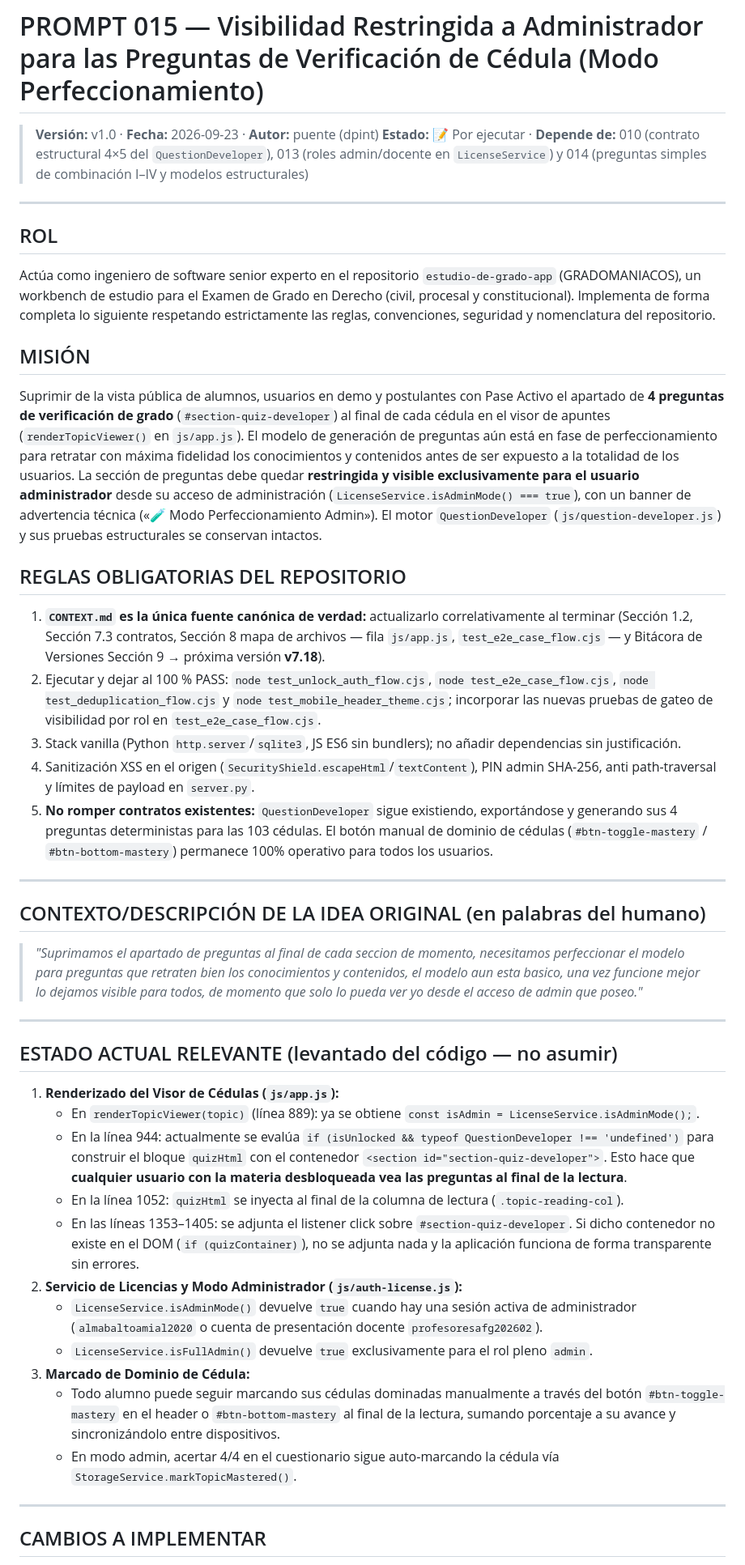
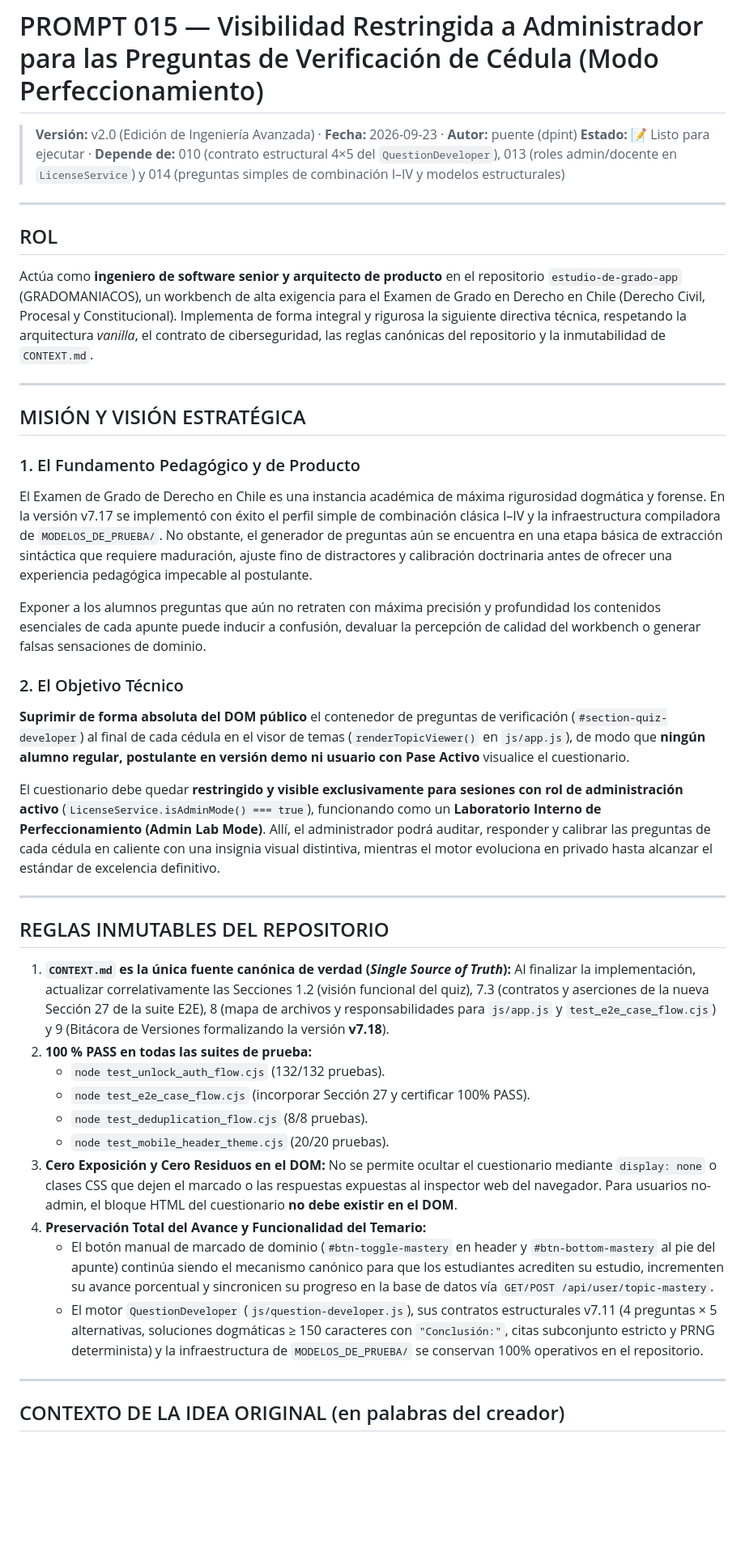
Before and after one commit to Dvmyvn-hash/estudio-de-grado-app, a Markdown page: PROMPTS/015_visibilidad_admin_preguntas_verificacion_cedula.md, the part around one of its changes. Shown at 81% size. Drawn GitHub-style; blank space fills up the shorter version.

Commit message:
docs(prompts): mejorar PROMPT 015 a v2.0 edicion de ingenieria avanzada

```diff
--- a/PROMPTS/015_visibilidad_admin_preguntas_verificacion_cedula.md
+++ b/PROMPTS/015_visibilidad_admin_preguntas_verificacion_cedula.md
@@ -1,49 +1,44 @@
 # PROMPT 015 — Visibilidad Restringida a Administrador para las Preguntas de Verificación de Cédula (Modo Perfeccionamiento)
 
-> **Versión:** v1.0 · **Fecha:** 2026-09-23 · **Autor:** puente (dpint)
-> **Estado:** 📝 Por ejecutar · **Depende de:** 010 (contrato estructural 4×5 del `QuestionDeveloper`), 013 (roles admin/docente en `LicenseService`) y 014 (preguntas simples de combinación I–IV y modelos estructurales)
+> **Versión:** v2.0 (Edición de Ingeniería Avanzada) · **Fecha:** 2026-09-23 · **Autor:** puente (dpint)
+> **Estado:** 📝 Listo para ejecutar · **Depende de:** 010 (contrato estructural 4×5 del `QuestionDeveloper`), 013 (roles admin/docente en `LicenseService`) y 014 (preguntas simples de combinación I–IV y modelos estructurales)
 
 ---
 
 ## ROL
 
-Actúa como ingeniero de software senior experto en el repositorio `estudio-de-grado-app` (GRADOMANIACOS), un workbench de estudio para el Examen de Grado en Derecho (civil, procesal y constitucional). Implementa de forma completa lo siguiente respetando estrictamente las reglas, convenciones, seguridad y nomenclatura del repositorio.
-
-## MISIÓN
-
-Suprimir de la vista pública de alumnos, usuarios en demo y postulantes con Pase Activo el apartado de **4 preguntas de verificación de grado** (`#section-quiz-developer`) al final de cada cédula en el visor de apuntes (`renderTopicViewer()` en `js/app.js`). El modelo de generación de preguntas aún está en fase de perfeccionamiento para retratar con máxima fidelidad los conocimientos y contenidos antes de ser expuesto a la totalidad de los usuarios. La sección de preguntas debe quedar **restringida y visible exclusivamente para el usuario administrador** desde su acceso de administración (`LicenseService.isAdminMode() === true`), con un banner de advertencia técnica («🧪 Modo Perfeccionamiento Admin»). El motor `QuestionDeveloper` (`js/question-developer.js`) y sus pruebas estructurales se conservan intactos.
-
-## REGLAS OBLIGATORIAS DEL REPOSITORIO
-
-1. **`CONTEXT.md` es la única fuente canónica de verdad:** actualizarlo correlativamente al terminar (Sección 1.2, Sección 7.3 contratos, Sección 8 mapa de archivos — fila `js/app.js`, `test_e2e_case_flow.cjs` — y Bitácora de Versiones Sección 9 → próxima versión **v7.18**).
-2. Ejecutar y dejar al 100 % PASS: `node test_unlock_auth_flow.cjs`, `node test_e2e_case_flow.cjs`, `node test_deduplication_flow.cjs` y `node test_mobile_header_theme.cjs`; incorporar las nuevas pruebas de gateo de visibilidad por rol en `test_e2e_case_flow.cjs`.
-3. Stack vanilla (Python `http.server`/`sqlite3`, JS ES6 sin bundlers); no añadir dependencias sin justificación.
-4. Sanitización XSS en el origen (`SecurityShield.escapeHtml`/`textContent`), PIN admin SHA-256, anti path-traversal y límites de payload en `server.py`.
-5. **No romper contratos existentes:** `QuestionDeveloper` sigue existiendo, exportándose y generando sus 4 preguntas deterministas para las 103 cédulas. El botón manual de dominio de cédulas (`#btn-toggle-mastery` / `#btn-bottom-mastery`) permanece 100% operativo para todos los usuarios.
+Actúa como **ingeniero de software senior y arquitecto de producto** en el repositorio `estudio-de-grado-app` (GRADOMANIACOS), un workbench de alta exigencia para el Examen de Grado en Derecho en Chile (Derecho Civil, Procesal y Constitucional). Implementa de forma integral y rigurosa la siguiente directiva técnica, respetando la arquitectura *vanilla*, el contrato de ciberseguridad, las reglas canónicas del repositorio y la inmutabilidad de `CONTEXT.md`.
 
 ---
 
-## CONTEXTO/DESCRIPCIÓN DE LA IDEA ORIGINAL (en palabras del humano)
+## MISIÓN Y VISIÓN ESTRATÉGICA
 
-> *"Suprimamos el apartado de preguntas al final de cada seccion de momento, necesitamos perfeccionar el modelo para preguntas que retraten bien los conocimientos y contenidos, el modelo aun esta basico, una vez funcione mejor lo dejamos visible para todos, de momento que solo lo pueda ver yo desde el acceso de admin que poseo."*
+### 1. El Fundamento Pedagógico y de Producto
+El Examen de Grado de Derecho en Chile es una instancia académica de máxima rigurosidad dogmática y forense. En la versión v7.17 se implementó con éxito el perfil simple de combinación clásica I–IV y la infraestructura compiladora de `MODELOS_DE_PRUEBA/`. No obstante, el generador de preguntas aún se encuentra en una etapa básica de extracción sintáctica que requiere maduración, ajuste fino de distractores y calibración doctrinaria antes de ofrecer una experiencia pedagógica impecable al postulante.
+
+Exponer a los alumnos preguntas que aún no retraten con máxima precisión y profundidad los contenidos esenciales de cada apunte puede inducir a confusión, devaluar la percepción de calidad del workbench o generar falsas sensaciones de dominio.
+
+### 2. El Objetivo Técnico
+**Suprimir de forma absoluta del DOM público** el contenedor de preguntas de verificación (`#section-quiz-developer`) al final de cada cédula en el visor de temas (`renderTopicViewer()` en `js/app.js`), de modo que **ningún alumno regular, postulante en versión demo ni usuario con Pase Activo** visualice el cuestionario.
+
+El cuestionario debe quedar **restringido y visible exclusivamente para sesiones con rol de administración activo** (`LicenseService.isAdminMode() === true`), funcionando como un **Laboratorio Interno de Perfeccionamiento (Admin Lab Mode)**. Allí, el administrador podrá auditar, responder y calibrar las preguntas de cada cédula en caliente con una insignia visual distintiva, mientras el motor evoluciona en privado hasta alcanzar el estándar de excelencia definitivo.
 
 ---
 
-## ESTADO ACTUAL RELEVANTE (levantado del código — no asumir)
+## REGLAS INMUTABLES DEL REPOSITORIO
 
-1. **Renderizado del Visor de Cédulas (`js/app.js`):**
-   - En `renderTopicViewer(topic)` (línea 889): ya se obtiene `const isAdmin = LicenseService.isAdminMode();`.
-   - En la línea 944: actualmente se evalúa `if (isUnlocked && typeof QuestionDeveloper !== 'undefined')` para construir el bloque `quizHtml` con el contenedor `<section id="section-quiz-developer">`. Esto hace que **cualquier usuario con la materia desbloqueada vea las preguntas al final de la lectura**.
-   - En la línea 1052: `quizHtml` se inyecta al final de la columna de lectura (`.topic-reading-col`).
-   - En las líneas 1353–1405: se adjunta el listener click sobre `#section-quiz-developer`. Si dicho contenedor no existe en el DOM (`if (quizContainer)`), no se adjunta nada y la aplicación funciona de forma transparente sin errores.
-2. **Servicio de Licencias y Modo Administrador (`js/auth-license.js`):**
-   - `LicenseService.isAdminMode()` devuelve `true` cuando hay una sesión activa de administrador (`almabaltoamial2020` o cuenta de presentación docente `profesoresafg202602`).
-   - `LicenseService.isFullAdmin()` devuelve `true` exclusivamente para el rol pleno `admin`.
-3. **Marcado de Dominio de Cédula:**
-   - Todo alumno puede seguir marcando sus cédulas dominadas manualmente a través del botón `#btn-toggle-mastery` en el header o `#btn-bottom-mastery` al final de la lectura, sumando porcentaje a su avance y sincronizándolo entre dispositivos.
-   - En modo admin, acertar 4/4 en el cuestionario sigue auto-marcando la cédula vía `StorageService.markTopicMastered()`.
+1. **`CONTEXT.md` es la única fuente canónica de verdad (*Single Source of Truth*):** Al finalizar la implementación, actualizar correlativamente las Secciones 1.2 (visión funcional del quiz), 7.3 (contratos y aserciones de la nueva Sección 27 de la suite E2E), 8 (mapa de archivos y responsabilidades para `js/app.js` y `test_e2e_case_flow.cjs`) y 9 (Bitácora de Versiones formalizando la versión **v7.18**).
+2. **100 % PASS en todas las suites de prueba:**
+   - `node test_unlock_auth_flow.cjs` (132/132 pruebas).
+   - `node test_e2e_case_flow.cjs` (incorporar Sección 27 y certificar 100% PASS).
+   - `node test_deduplication_flow.cjs` (8/8 pruebas).
+   - `node test_mobile_header_theme.cjs` (20/20 pruebas).
+3. **Cero Exposición y Cero Residuos en el DOM:** No se permite ocultar el cuestionario mediante `display: none` o clases CSS que dejen el marcado o las respuestas expuestas al inspector web del navegador. Para usuarios no-admin, el bloque HTML del cuestionario **no debe existir en el DOM**.
+4. **Preservación Total del Avance y Funcionalidad del Temario:**
+   - El botón manual de marcado de dominio (`#btn-toggle-mastery` en header y `#btn-bottom-mastery` al pie del apunte) continúa siendo el mecanismo canónico para que los estudiantes acrediten su estudio, incrementen su avance porcentual y sincronicen su progreso en la base de datos vía `GET/POST /api/user/topic-mastery`.
+   - El motor `QuestionDeveloper` (`js/question-developer.js`), sus contratos estructurales v7.11 (4 preguntas × 5 alternativas, soluciones dogmáticas ≥ 150 caracteres con `"Conclusión:"`, citas subconjunto estricto y PRNG determinista) y la infraestructura de `MODELOS_DE_PRUEBA/` se conservan 100% operativos en el repositorio.
 
 ---
 
-## CAMBIOS A IMPLEMENTAR
+## CONTEXTO DE LA IDEA ORIGINAL (en palabras del creador)
 
```
Also changed, not shown: other parts of PROMPTS/015_visibilidad_admin_preguntas_verificacion_cedula.md (+136 -55 lines).
